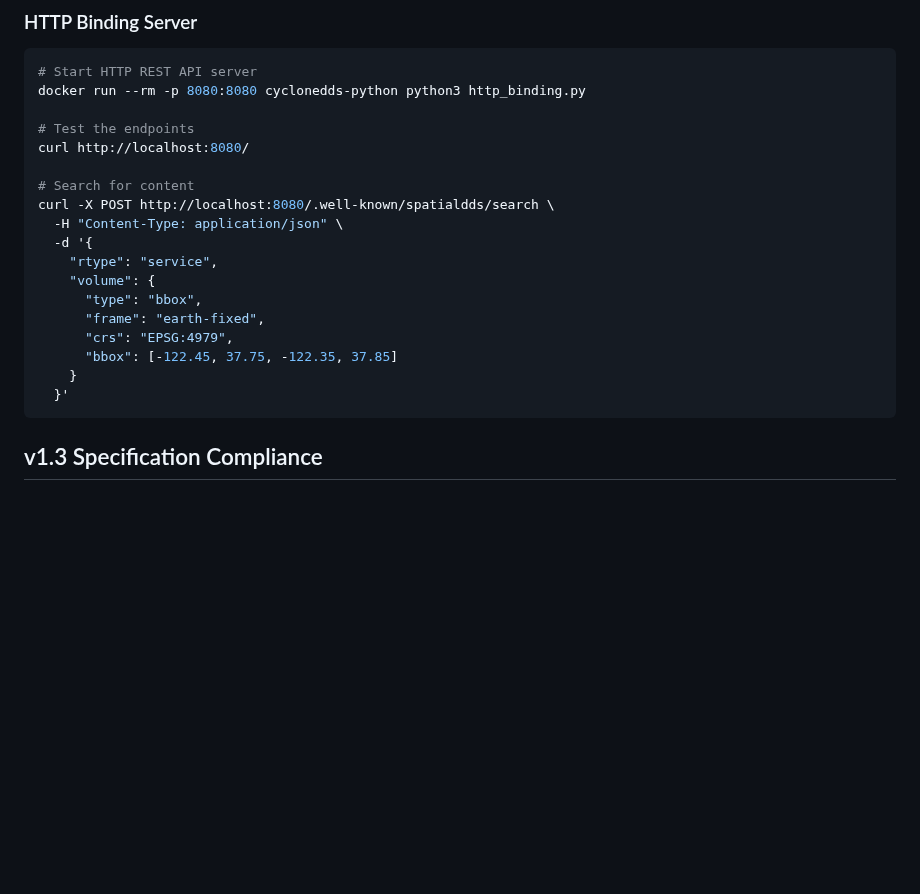
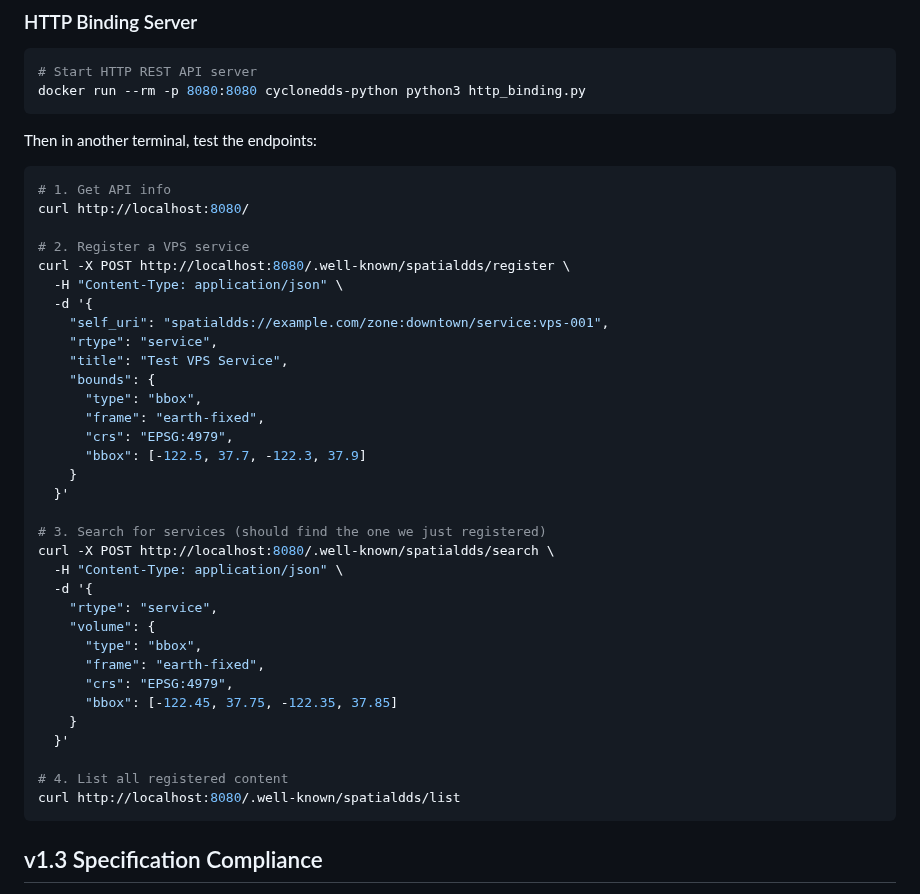
Before and after one commit to OpenArCloud/SpatialDDS-demo, a Markdown page: README.md, the part around the change. GitHub-like rendering; blank space fills up the shorter version.

Commit message:
Fix HTTP binding examples: add registration step before search
Updated README to show proper HTTP binding test workflow:
1. Get API info
2. Register a VPS service
3. Search for services (now finds registered content)
4. List all registered content

This makes the HTTP binding section testable and demonstrates
the complete flow.

🤖 Generated with [Claude Code](https://claude.com/claude-code)

Co-Authored-By: Claude <noreply@anthropic.com>

````diff
--- a/README.md
+++ b/README.md
@@ -99,11 +99,30 @@ docker run --rm --network host cyclonedds-python python3 spatialdds_test.py --de
 ```bash
 # Start HTTP REST API server
 docker run --rm -p 8080:8080 cyclonedds-python python3 http_binding.py
+```
 
-# Test the endpoints
+Then in another terminal, test the endpoints:
+
+```bash
+# 1. Get API info
 curl http://localhost:8080/
 
-# Search for content
+# 2. Register a VPS service
+curl -X POST http://localhost:8080/.well-known/spatialdds/register \
+  -H "Content-Type: application/json" \
+  -d '{
+    "self_uri": "spatialdds://example.com/zone:downtown/service:vps-001",
+    "rtype": "service",
+    "title": "Test VPS Service",
+    "bounds": {
+      "type": "bbox",
+      "frame": "earth-fixed",
+      "crs": "EPSG:4979",
+      "bbox": [-122.5, 37.7, -122.3, 37.9]
+    }
+  }'
+
+# 3. Search for services (should find the one we just registered)
 curl -X POST http://localhost:8080/.well-known/spatialdds/search \
   -H "Content-Type: application/json" \
   -d '{
@@ -115,6 +134,9 @@ curl -X POST http://localhost:8080/.well-known/spatialdds/search \
       "bbox": [-122.45, 37.75, -122.35, 37.85]
     }
   }'
+
+# 4. List all registered content
+curl http://localhost:8080/.well-known/spatialdds/list
 ```
 
 ## v1.3 Specification Compliance
````
